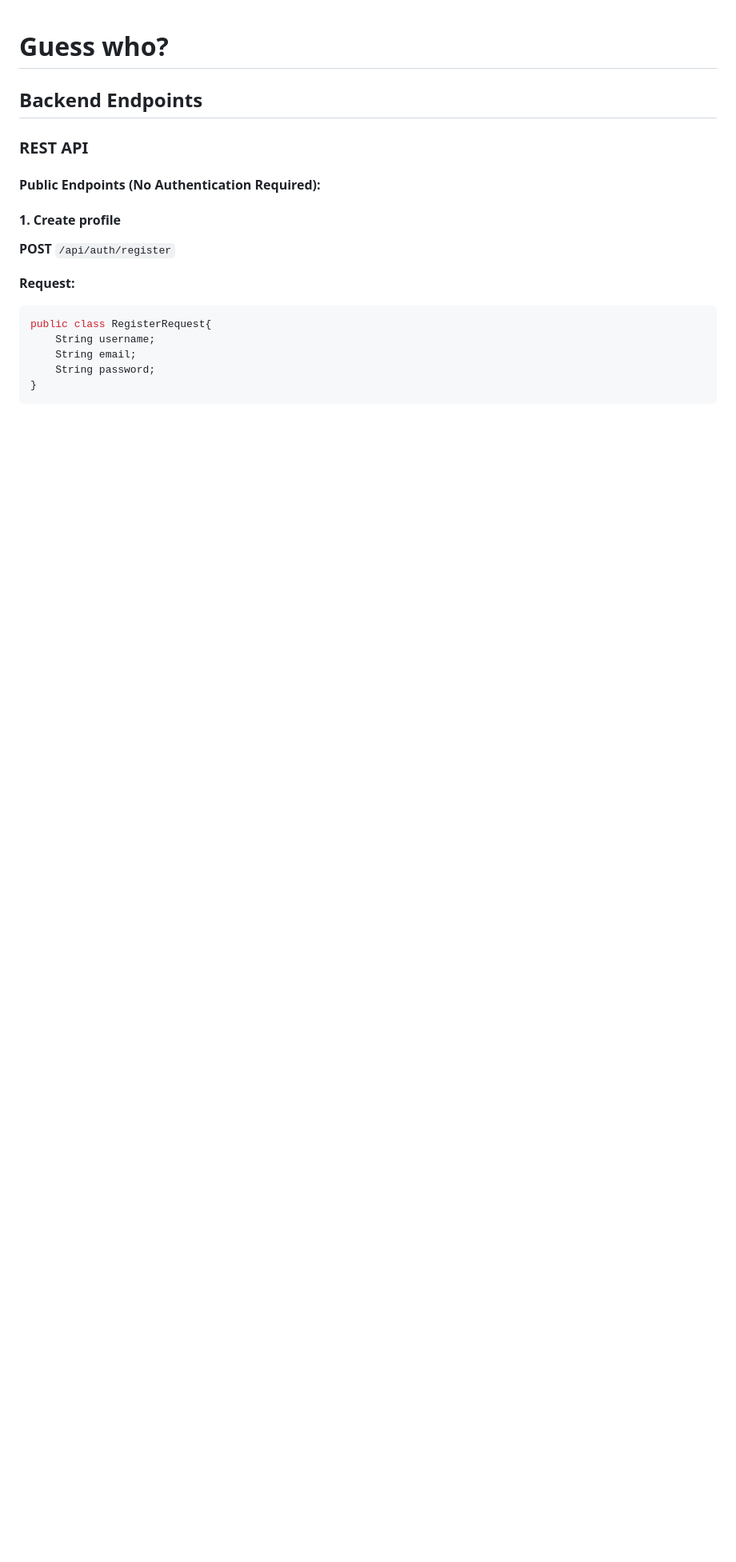
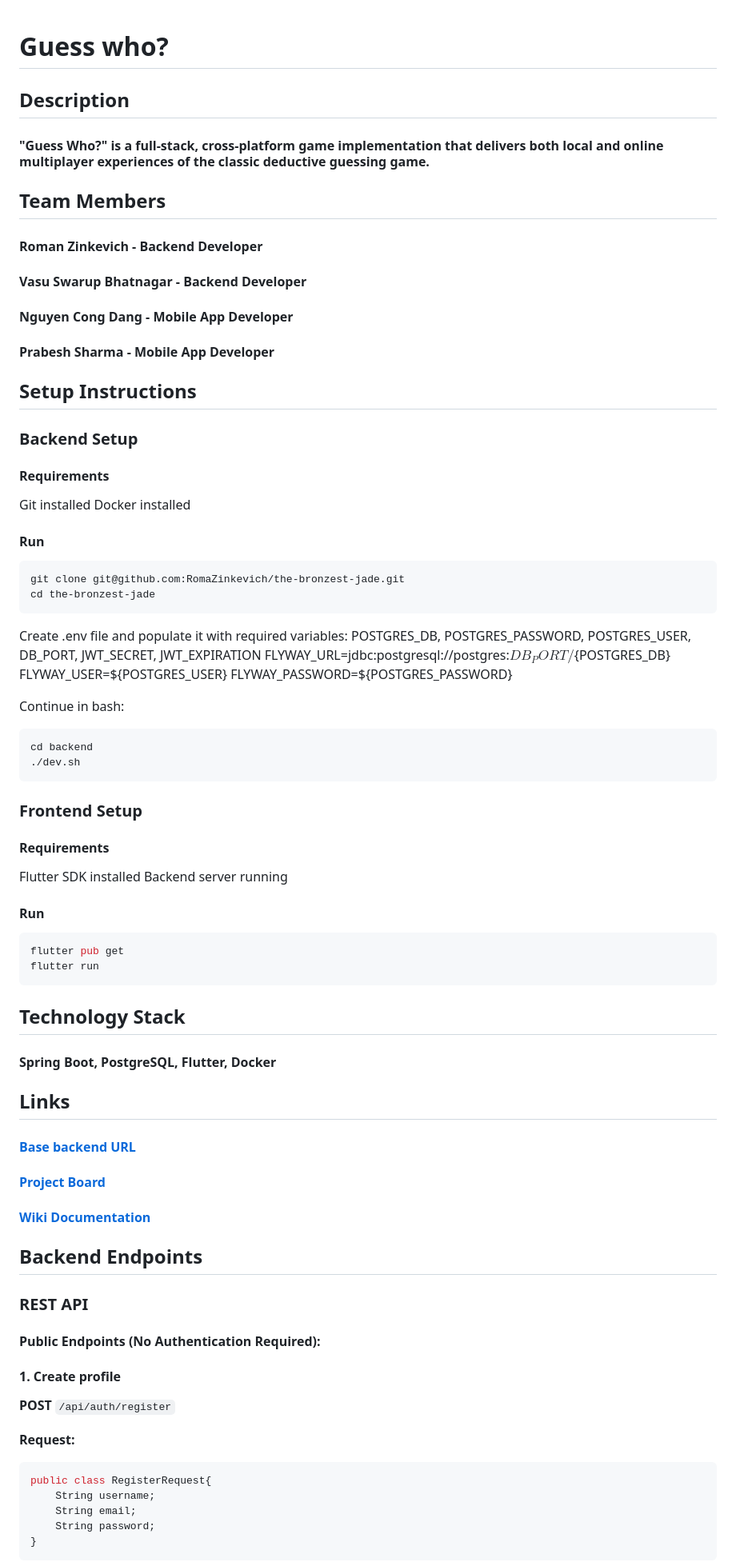
Before and after one commit to RomaZinkevich/the-bronzest-jade, a Markdown page: README.md, the part around one of its changes. Shown at 80% size. Drawn GitHub-style; blank space fills up the shorter version.

Commit message:
Enhance README with setup instructions and team details
Added detailed setup instructions for both backend and frontend, including requirements and commands to run the application. Updated team member information and provided links to project resources.

````diff
--- a/README.md
+++ b/README.md
@@ -1,4 +1,63 @@
 # Guess who?
+
+## Description
+
+#### "Guess Who?" is a full-stack, cross-platform game implementation that delivers both local and online multiplayer experiences of the classic deductive guessing game.
+
+## Team Members
+
+#### Roman Zinkevich - Backend Developer
+#### Vasu Swarup Bhatnagar - Backend Developer
+#### Nguyen Cong Dang - Mobile App Developer
+#### Prabesh Sharma - Mobile App Developer
+
+## Setup Instructions
+### Backend Setup
+
+#### Requirements
+
+Git installed</br>
+Docker installed</br>
+
+#### Run
+
+```bash
+git clone git@github.com:RomaZinkevich/the-bronzest-jade.git
+cd the-bronzest-jade
+```
+Create .env file and populate it with required variables: </br>
+POSTGRES_DB, POSTGRES_PASSWORD, POSTGRES_USER, DB_PORT, JWT_SECRET, JWT_EXPIRATION </br>
+FLYWAY_URL=jdbc:postgresql://postgres:${DB_PORT}/${POSTGRES_DB} </br>
+FLYWAY_USER=${POSTGRES_USER} </br>
+FLYWAY_PASSWORD=${POSTGRES_PASSWORD} </br>
+
+Continue in bash:
+```bash
+cd backend
+./dev.sh
+```
+
+### Frontend Setup
+
+#### Requirements
+
+Flutter SDK installed
+Backend server running
+
+#### Run
+
+```bash
+flutter pub get
+flutter run
+```
+
+## Technology Stack
+#### Spring Boot, PostgreSQL, Flutter, Docker
+
+## Links
+#### [Base backend URL](https://guesswho.190304.xyz)
+#### [Project Board](https://id.atlassian.com/invite/p/jira-software?id=_z3N2uJfQjmVa_xaLobJKA)
+#### [Wiki Documentation](https://github.com/RomaZinkevich/the-bronzest-jade/wiki/Guess-Who%3F-Wiki)
 
 ## Backend Endpoints
 
````
Also changed, not shown: other parts of README.md (+0 -13 lines).
